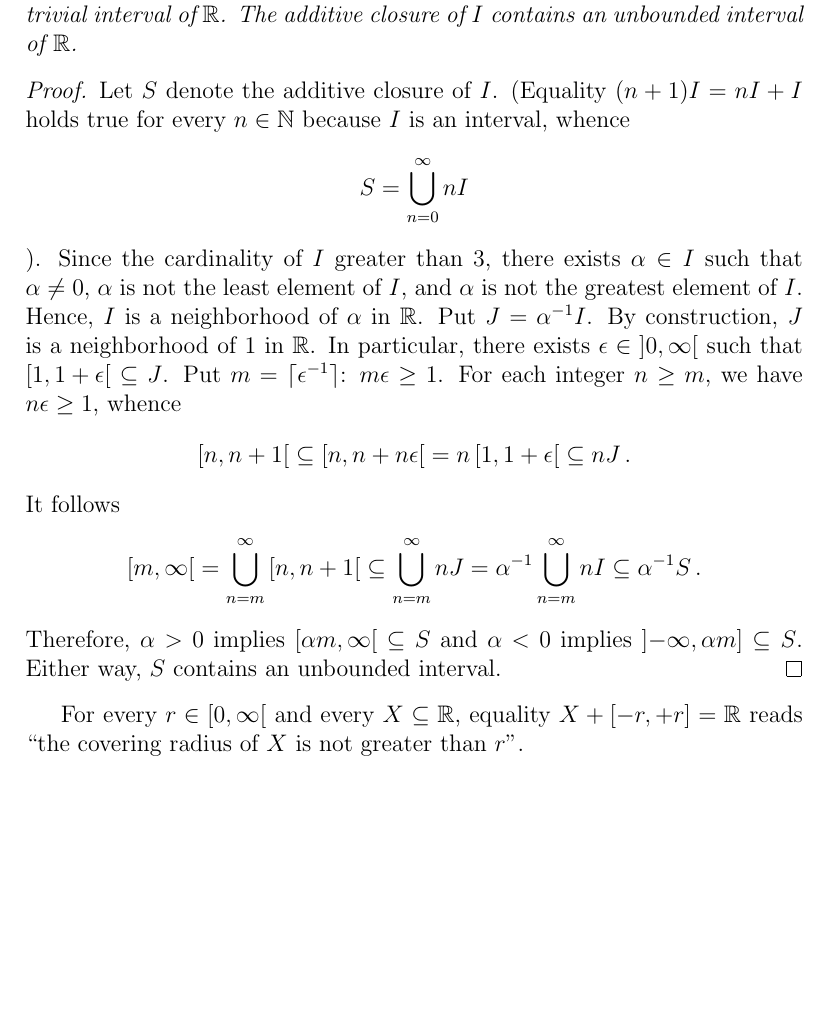
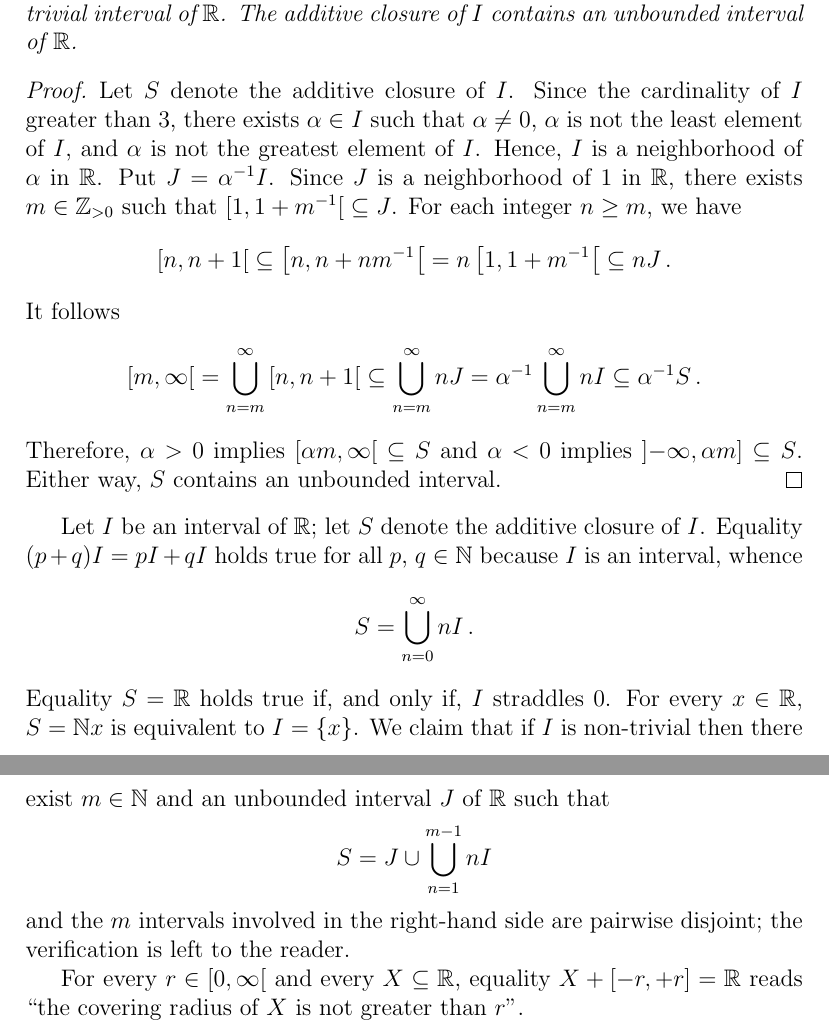
Before and after one commit to CCTVVMZZ/On-the-additive-submonoids-of-R, a LaTeX document (SubsemiR.tex): part of page 1 of 5 before the commit and two parts of pages 1 and 2 of 5 after it, the two joined at a grey line, cut so that both start at the same text, the shorter picture padded with empty space. Compiled offline with pdfLaTeX.

Commit message:
Belarus best

```diff
--- a/SubsemiR.tex
+++ b/SubsemiR.tex
@@ -73,34 +73,29 @@
 
 \begin{proof}
   Let $S$ denote the additive closure of~$I$.
-  (Equality $(n + 1) I = n I + I$ holds true for every $n \in \bN$ because $I$ is an interval, whence
-  $$
-  S = \bigcup_{n = 0}^\infty n I
-  $$
-  ).
   Since the cardinality of $I$ greater than $3$,
   there exists $\alpha \in I$ such that $\alpha \ne 0$,
   $\alpha$ is not the least element of $I$, and
   $\alpha$ is not the greatest element of~$I$.
   Hence, $I$ is a neighborhood of $\alpha$ in~$\bR$.
   Put $J = \alpha^{-1} I$.
-  By construction,
+  %By construction,
   % $J$ is an interval,
   % $1$ is an element of $J$,
   % $1$ is not the least element of $J$, and
   % $1$ is not the greatest element of $J$.
   % Therefore,
-  $J$ is a neighborhood of $1$ in~$\bR$.
-  In particular, there exists $\epsilon \in \Rpos$ such that $\left[1, 1 + \epsilon \right[ \subseteq J$.
-  Put $m = \ceil{\epsilon^{-1}}$: $m \epsilon \ge 1$.
+  Since $J$ is a neighborhood of $1$ in $\bR$,
+  there exists $m \in \bNast$ such that $\left[1, 1 + m^{-1} \right[ \subseteq J$.
+  %Put $m = \ceil{\epsilon^{-1}}$: $m \epsilon \ge 1$.
   For each integer $n \ge m$,
-  we have $n \epsilon \ge 1$, whence
+  we have %$n \epsilon \ge 1$, whence
   $$
   \left[n, n + 1 \right[
   \subseteq
-  \left[n, n + n \epsilon \right[
+  \left[n, n + n m^{-1} \right[
   =
-  n \left[1, 1 + \epsilon \right[
+  n \left[1, 1 + m^{-1} \right[
   \subseteq
   n J \, .
   $$
@@ -116,11 +111,27 @@
    $\alpha > 0$ implies $\left[\alpha m, \infty \right[ \subseteq S$
    and $\alpha < 0$ implies $\left] - \infty, \alpha m \right] \subseteq S$.
    Either way, $S$ contains an unbounded interval.
+  % (The additive closure of $\left[1, 1 + \epsilon \right[$ is equal to
+  % $$
+  % \left[m, \infty \right[ \cup  \bigcup_{n = 1}^{m - 1} \left[ n, n + n \epsilon \right[
+  % $$
+  % and has exactly $m$ connected components; the verification is left to the reader).
  \end{proof}
 
- %It can be shown with a little more work that
-
-
+ Let $I$ be an interval of $\bR$;
+ let $S$ denote the additive closure of~$I$.
+ Equality $(p + q) I = p I + q I$ holds true for all $p$, $q \in \bN$ because $I$ is an interval, whence
+  $$
+  S = \bigcup_{n = 0}^\infty n I \,.
+  $$
+ Equality $S = \bR$ holds true if, and only if, $I$ straddles~$0$.
+ For every $x \in \bR$, $S = \bN x$ is equivalent to $I = \{ x \}$.
+ We claim that if $I$ is non-trivial then there exist $m \in \bN$ and an unbounded interval $J$ of $\bR$ such that
+ $$
+ S = J \cup \bigcup_{n = 1}^{m - 1} n I
+ $$
+ and the $m$ intervals involved in the right-hand side are pairwise disjoint;
+ the verification is left to the reader.
 
 For every $r \in \Rnneg$ and every $X \subseteq \bR$, equality $X + [- r, + r ] = \bR$ reads ``the covering radius of $X$ is not greater than $r$''.
 
```
